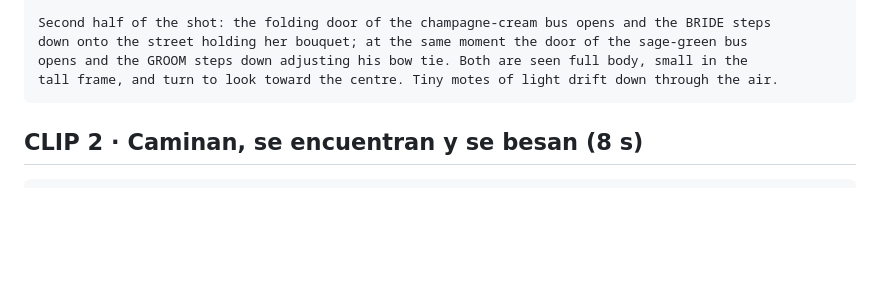
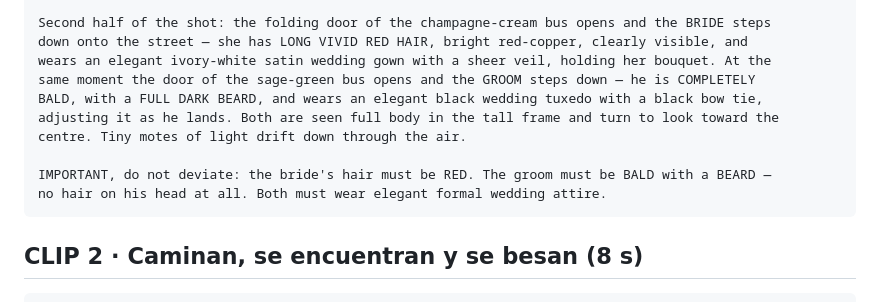
Before and after one commit to alejandro090503/boda-raiza-hernandez-y-orlando-acevedo, a Markdown page: PROMPTS-FLOW.md, the part around the change. GitHub-like rendering; blank space fills up the shorter version.

Commit message:
docs: rasgos de los novios explicitos en el clip 1
Co-Authored-By: Claude Opus 5 <noreply@anthropic.com>

````diff
--- a/PROMPTS-FLOW.md
+++ b/PROMPTS-FLOW.md
@@ -75,9 +75,15 @@ glide to a gentle stop facing each other with a gap in the centre, suspension se
 a soft bounce.
 
 Second half of the shot: the folding door of the champagne-cream bus opens and the BRIDE steps
-down onto the street holding her bouquet; at the same moment the door of the sage-green bus
-opens and the GROOM steps down adjusting his bow tie. Both are seen full body, small in the
-tall frame, and turn to look toward the centre. Tiny motes of light drift down through the air.
+down onto the street — she has LONG VIVID RED HAIR, bright red-copper, clearly visible, and
+wears an elegant ivory-white satin wedding gown with a sheer veil, holding her bouquet. At the
+same moment the door of the sage-green bus opens and the GROOM steps down — he is COMPLETELY
+BALD, with a FULL DARK BEARD, and wears an elegant black wedding tuxedo with a black bow tie,
+adjusting it as he lands. Both are seen full body in the tall frame and turn to look toward the
+centre. Tiny motes of light drift down through the air.
+
+IMPORTANT, do not deviate: the bride's hair must be RED. The groom must be BALD with a BEARD —
+no hair on his head at all. Both must wear elegant formal wedding attire.
 ```
 
 ## CLIP 2 · Caminan, se encuentran y se besan (8 s)
````
